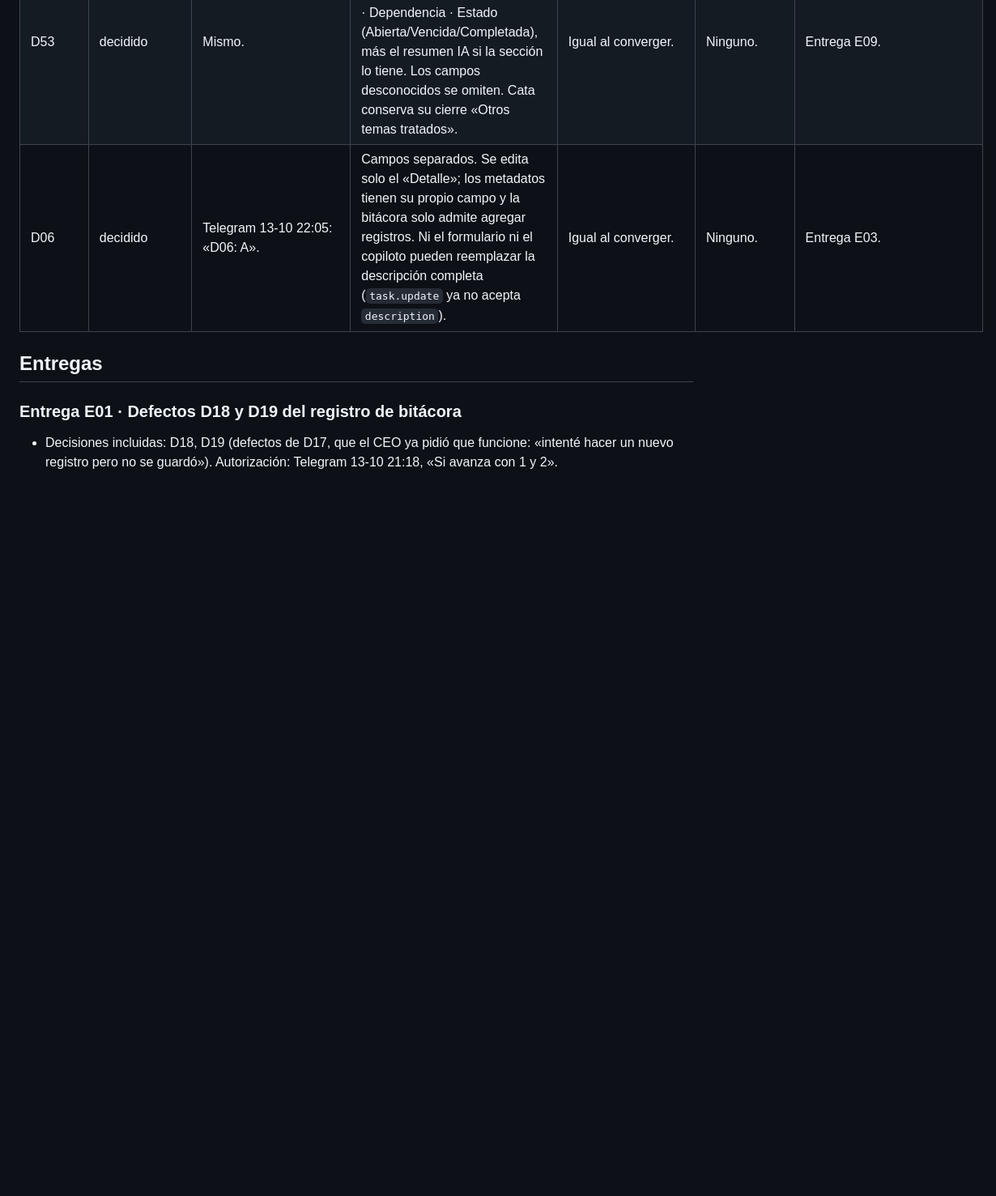
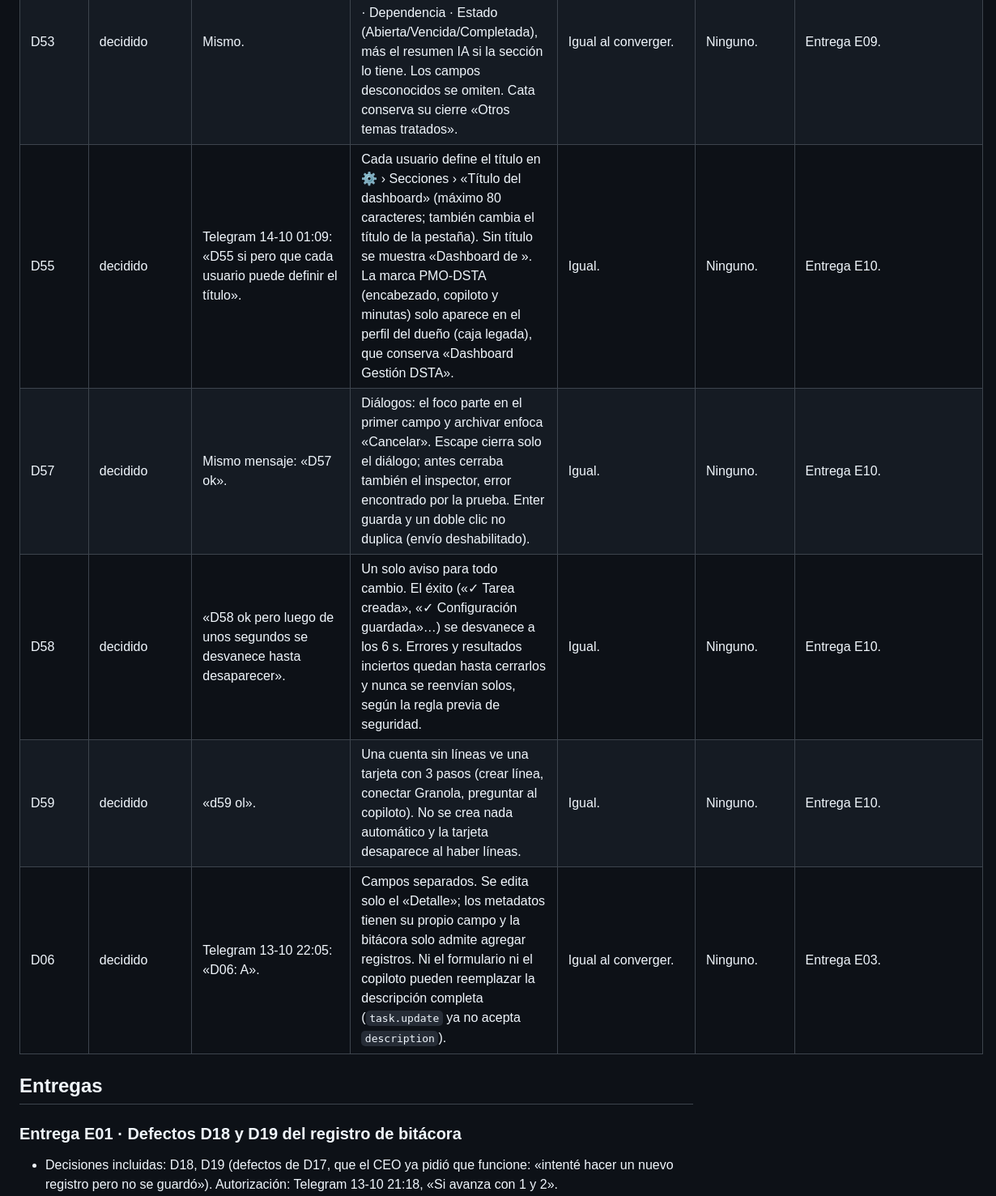
Before and after one commit to alvarogcl-glitch/DSTA-web, a Markdown page: docs/convergencia/REGISTRO_DECISIONES.md, the part around one of its changes. Shown at 81% size. Rendered like a GitHub page; blank space fills up the shorter version.

```diff
--- a/docs/convergencia/REGISTRO_DECISIONES.md
+++ b/docs/convergencia/REGISTRO_DECISIONES.md
@@ -62,6 +62,10 @@ Añadir una entrada cuando exista respuesta. Las decisiones no enumeradas aquí
 | D47 | decidido (sin cambios) | Mismo. | Las notas privadas solo se procesan en la VM y por la IA; nunca llegan al navegador. | Igual. | Ninguno. | — |
 | D51 | decidido | Mismo. | Las secciones personalizadas permiten seleccionar con pulsación larga, con el mismo aviso y botón «Quitar selección». Sin selección se incluyen todas. | Igual al converger. | Ninguno. | Entrega E09. |
 | D53 | decidido | Mismo. | Un solo formato de línea para todas las minutas generadas: #id título · Responsable · Fecha · Dependencia · Estado (Abierta/Vencida/Completada), más el resumen IA si la sección lo tiene. Los campos desconocidos se omiten. Cata conserva su cierre «Otros temas tratados». | Igual al converger. | Ninguno. | Entrega E09. |
+| D55 | decidido | Telegram 14-10 01:09: «D55 si pero que cada usuario puede definir el título». | Cada usuario define el título en ⚙ › Secciones › «Título del dashboard» (máximo 80 caracteres; también cambia el título de la pestaña). Sin título se muestra «Dashboard de <nombre>». La marca PMO-DSTA (encabezado, copiloto y minutas) solo aparece en el perfil del dueño (caja legada), que conserva «Dashboard Gestión DSTA». | Igual. | Ninguno. | Entrega E10. |
+| D57 | decidido | Mismo mensaje: «D57 ok». | Diálogos: el foco parte en el primer campo y archivar enfoca «Cancelar». Escape cierra solo el diálogo; antes cerraba también el inspector, error encontrado por la prueba. Enter guarda y un doble clic no duplica (envío deshabilitado). | Igual. | Ninguno. | Entrega E10. |
+| D58 | decidido | «D58 ok pero luego de unos segundos se desvanece hasta desaparecer». | Un solo aviso para todo cambio. El éxito («✓ Tarea creada», «✓ Configuración guardada»…) se desvanece a los 6 s. Errores y resultados inciertos quedan hasta cerrarlos y nunca se reenvían solos, según la regla previa de seguridad. | Igual. | Ninguno. | Entrega E10. |
+| D59 | decidido | «d59 ol». | Una cuenta sin líneas ve una tarjeta con 3 pasos (crear línea, conectar Granola, preguntar al copiloto). No se crea nada automático y la tarjeta desaparece al haber líneas. | Igual. | Ninguno. | Entrega E10. |
 | D06 | decidido | Telegram 13-10 22:05: «D06: A». | Campos separados. Se edita solo el «Detalle»; los metadatos tienen su propio campo y la bitácora solo admite agregar registros. Ni el formulario ni el copiloto pueden reemplazar la descripción completa (`task.update` ya no acepta `description`). | Igual al converger. | Ninguno. | Entrega E03. |
 
 ## Entregas
```
Also changed, not shown: other parts of docs/convergencia/REGISTRO_DECISIONES.md (+15 -0 lines), docs/convergencia/CONTINUIDAD_AGENTES.md (+2 -1 lines).
